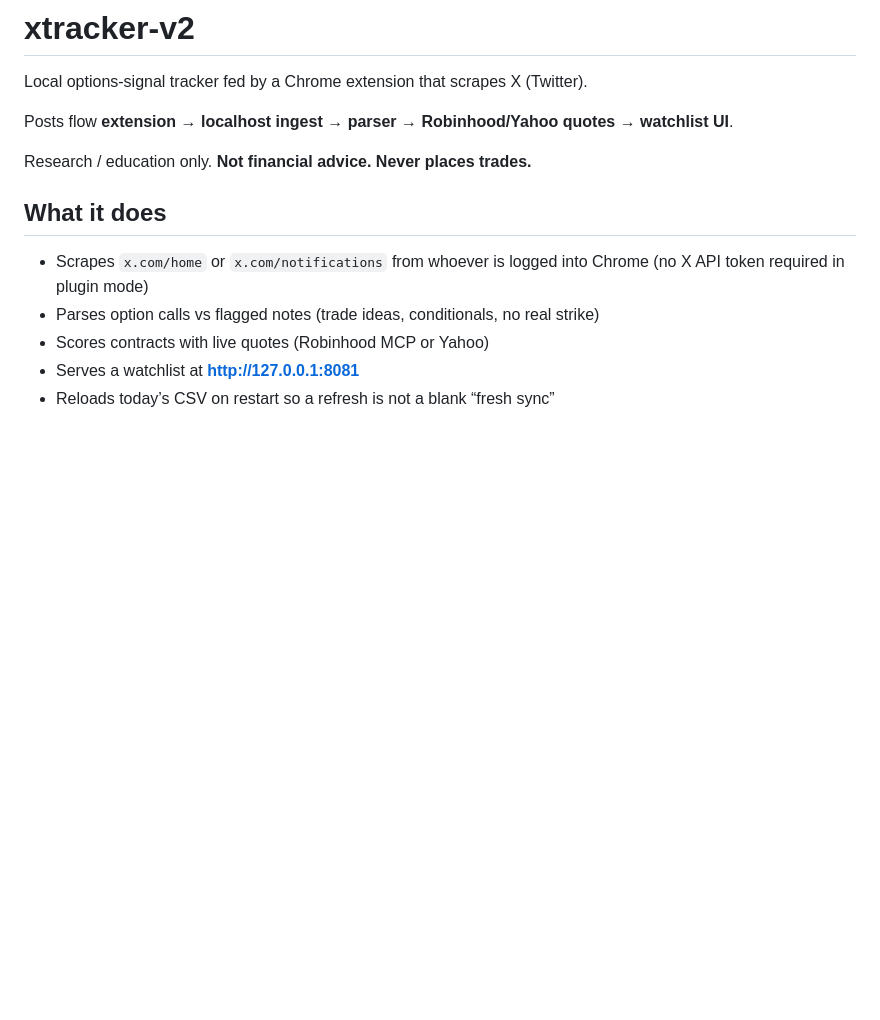
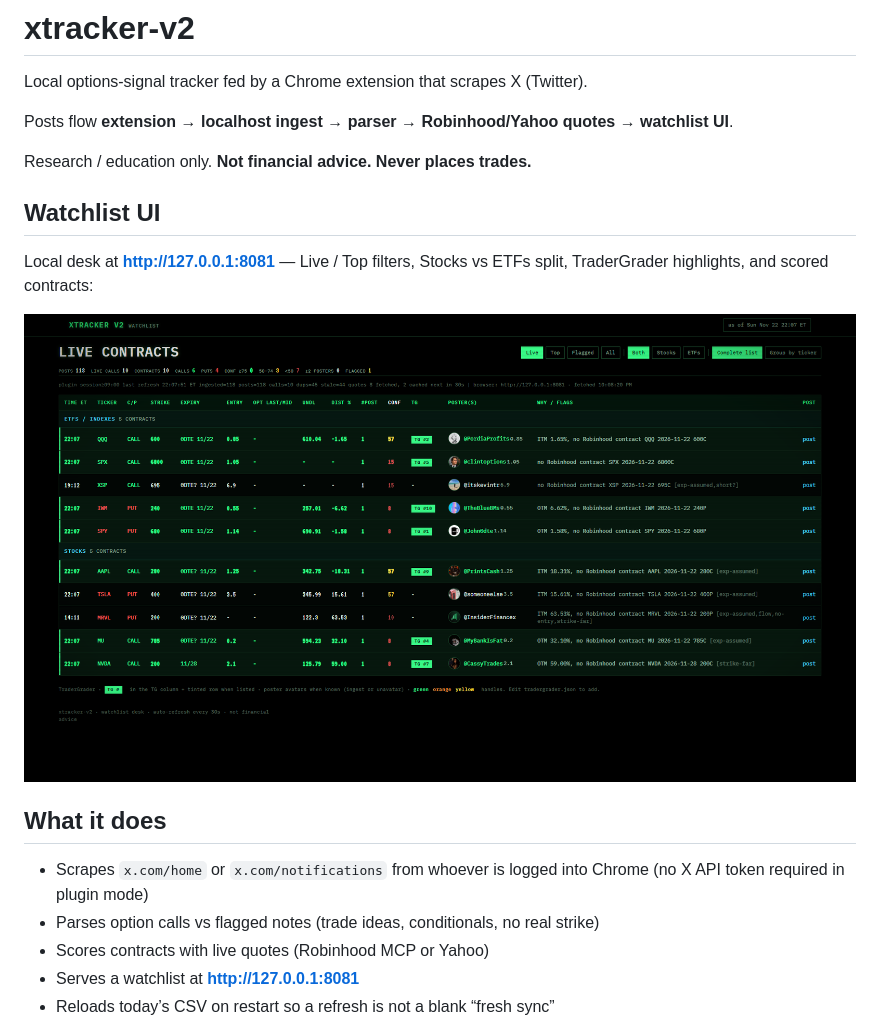
Before and after one commit to rajureddy/xtracker-v2, a Markdown page: README.md, the part around the change. Rendered like a GitHub page; pictures changed too: docs/watchlist.png (added); blank space fills up the shorter version.

Commit message:
Add watchlist screenshot to README.
Shows the live local UI at 127.0.0.1:8081 with Stocks/ETFs split and TG highlights.

Co-authored-by: Cursor <cursoragent@cursor.com>

```diff
--- a/README.md
+++ b/README.md
@@ -5,6 +5,12 @@ Local options-signal tracker fed by a Chrome extension that scrapes X (Twitter).
 Posts flow **extension → localhost ingest → parser → Robinhood/Yahoo quotes → watchlist UI**.
 
 Research / education only. **Not financial advice. Never places trades.**
+
+## Watchlist UI
+
+Local desk at **http://127.0.0.1:8081** — Live / Top filters, Stocks vs ETFs split, TraderGrader highlights, and scored contracts:
+
+![xtracker-v2 watchlist](docs/watchlist.png)
 
 ## What it does
 
```
